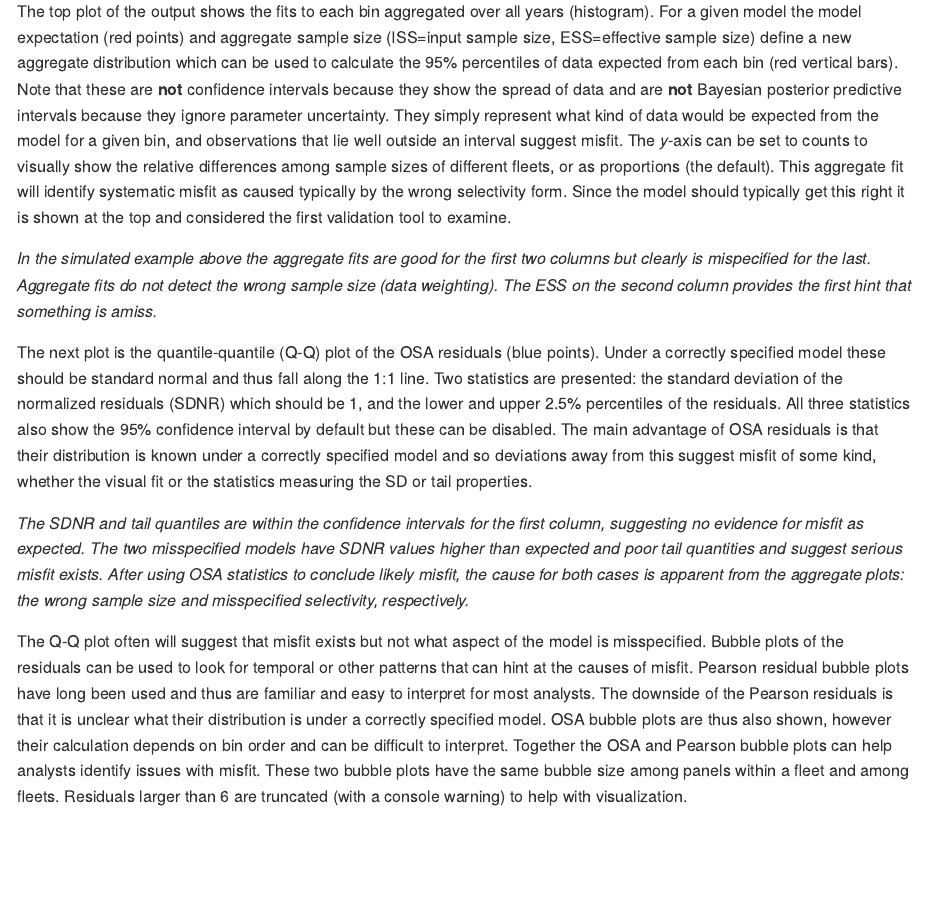
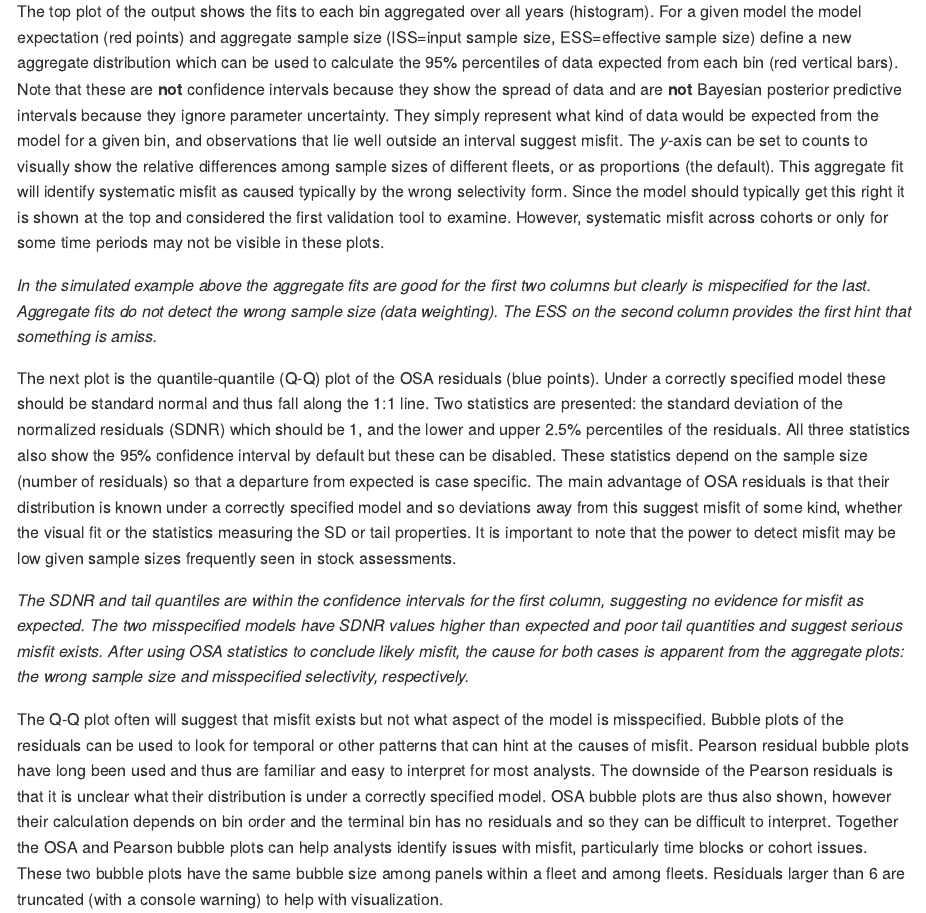
Before and after one commit to noaa-afsc/afscOSA, an R Markdown document (README.Rmd): the page in a window 1100 px wide, from 2120 px down. The pictures show the output file README.md that the author committed with the source, drawn offline in the style of GitHub.

Commit message:
Update README with Ian suggestions

```diff
--- a/README.Rmd
+++ b/README.Rmd
@@ -85,11 +85,11 @@ plot_osa(list(x1, x2, x3), use_agg_proportions = FALSE)
 ## Interpretation and use of diagnostics
 The function `plot_osa` provides a set of tools that can be used for statistical model validation, i.e., gauging whether the composition data reasonably came from the fitted assessment model. These tools can be used to identify when misfit occurs and give clues about how the model could be modified to better fit the data. The package follows the advice and guidance of Stewart and Monnahan (2025) for composition data specifically, and Kapur et al. (2024)'s recommendations to examine mulitple diagnostics, use caution when using standalone diagnostics for selecting a "best" model, and avoid a strict reliance of rejecting models based on p-values. Specifically, a model fit with a statistically significant misfit (e.g., a value outside the confidence interval) should *not* be rejected outright. Instead, the visual and statistical tools provided here are intended to give context to model fit and provide a consistent framework for reporting it for AFSC assessments.
 
-The top plot of the output shows the fits to each bin aggregated over all years (histogram). For a given model the model expectation (red points) and aggregate sample size (ISS=input sample size, ESS=effective sample size) define a new aggregate distribution which can be used to calculate the 95% percentiles of data expected from each bin (red vertical bars). Note that these are **not** confidence intervals because they show the spread of data and are **not** Bayesian posterior predictive intervals because they ignore parameter uncertainty. They simply represent what kind of data would be expected from the model for a given bin, and observations that lie well outside an interval suggest misfit. The *y*-axis can be set to counts to visually show the relative differences among sample sizes of different fleets, or as proportions (the default). This aggregate fit will identify systematic misfit as caused typically by the wrong selectivity form. Since the model should typically get this right it is shown at the top and considered the first validation tool to examine.
+The top plot of the output shows the fits to each bin aggregated over all years (histogram). For a given model the model expectation (red points) and aggregate sample size (ISS=input sample size, ESS=effective sample size) define a new aggregate distribution which can be used to calculate the 95% percentiles of data expected from each bin (red vertical bars). Note that these are **not** confidence intervals because they show the spread of data and are **not** Bayesian posterior predictive intervals because they ignore parameter uncertainty. They simply represent what kind of data would be expected from the model for a given bin, and observations that lie well outside an interval suggest misfit. The *y*-axis can be set to counts to visually show the relative differences among sample sizes of different fleets, or as proportions (the default). This aggregate fit will identify systematic misfit as caused typically by the wrong selectivity form. Since the model should typically get this right it is shown at the top and considered the first validation tool to examine. However, systematic misfit across cohorts or only for some time periods may not be visible in these plots.
 
 *In the simulated example above the aggregate fits are good for the first two columns but clearly is mispecified for the last. Aggregate fits do not detect the wrong sample size (data weighting). The ESS on the second column provides the first hint that something is amiss.*
 
-The next plot is the quantile-quantile (Q-Q) plot of the OSA residuals (blue points). Under a correctly specified model these should be standard normal and thus fall along the 1:1 line. Two statistics are presented: the standard deviation of the normalized residuals (SDNR) which should be 1, and the lower and upper 2.5% percentiles of the residuals. All three statistics also show the 95% confidence interval by default but these can be disabled. The main advantage of OSA residuals is that their distribution is known under a correctly specified model and so deviations away from this suggest misfit of some kind, whether the visual fit or the statistics measuring the SD or tail properties.
+The next plot is the quantile-quantile (Q-Q) plot of the OSA residuals (blue points). Under a correctly specified model these should be standard normal and thus fall along the 1:1 line. Two statistics are presented: the standard deviation of the normalized residuals (SDNR) which should be 1, and the lower and upper 2.5% percentiles of the residuals. All three statistics also show the 95% confidence interval by default but these can be disabled. These statistics depend on the sample size (number of residuals) so that a departure from expected is case specific. The main advantage of OSA residuals is that their distribution is known under a correctly specified model and so deviations away from this suggest misfit of some kind, whether the visual fit or the statistics measuring the SD or tail properties. It is important to note that the power to detect misfit may be low given sample sizes frequently seen in stock assessments.
 
 *The SDNR and tail quantiles are within the confidence intervals for the first column, suggesting no evidence for misfit as expected. The two misspecified models have SDNR values higher than expected and poor tail quantities and suggest serious misfit exists. After using OSA statistics to conclude likely misfit, the cause for both cases is apparent from the aggregate plots: the wrong sample size and misspecified selectivity, respectively.*
 
```
Also changed, not shown: README.md.
